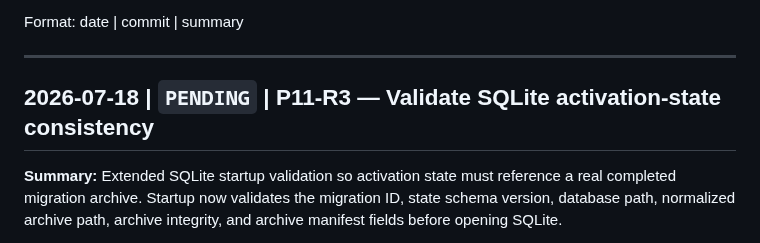
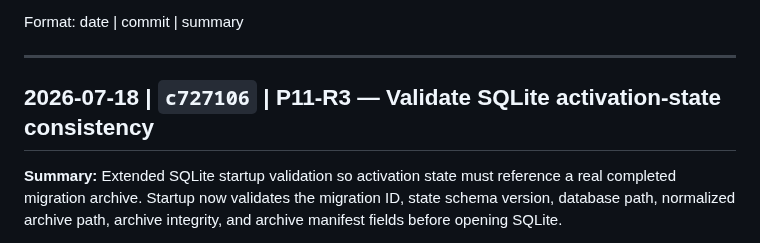
Before and after one commit to powern/containercp, a Markdown page: CHANGELOG.md, the part around the change. GitHub-like rendering.

```diff
--- a/CHANGELOG.md
+++ b/CHANGELOG.md
@@ -6,7 +6,7 @@ Format: date | commit | summary
 
 ---
 
-## 2026-07-18 | `PENDING` | P11-R3 — Validate SQLite activation-state consistency
+## 2026-07-18 | `c727106` | P11-R3 — Validate SQLite activation-state consistency
 
 **Summary:** Extended SQLite startup validation so activation state must reference a real completed migration archive. Startup now validates the migration ID, state schema version, database path, normalized archive path, archive integrity, and archive manifest fields before opening SQLite.
 
```
Also changed, not shown: docs/development/phase11-production-review-fixes.md (+1 -1 lines).
